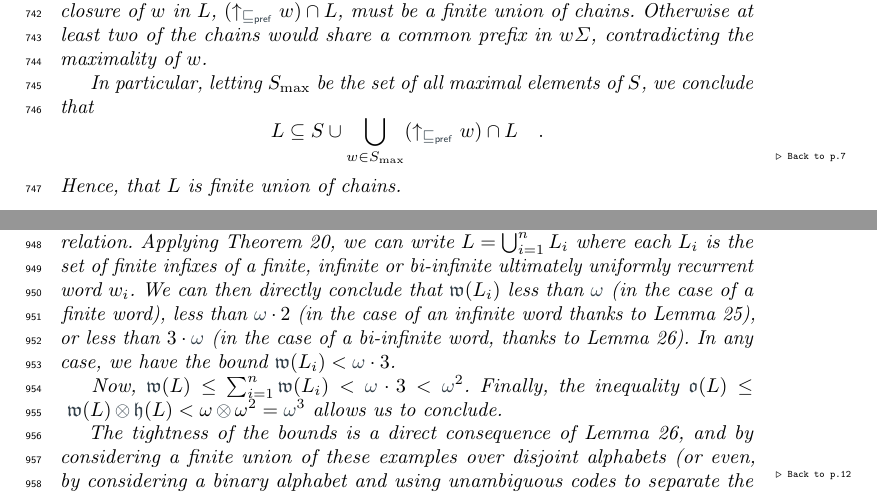
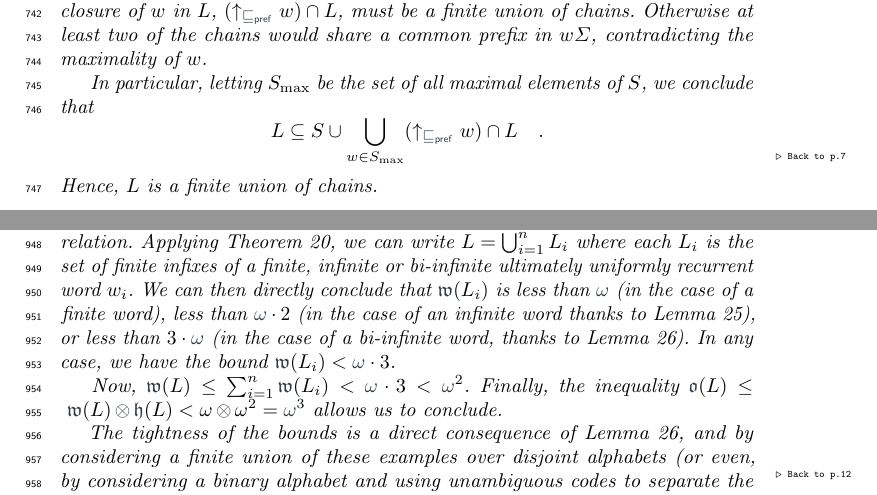
Before and after one commit to AliaumeL/word-ordering-wqo, a LaTeX paper (wqo-on-words.lncs.tex, which reads src/appendix.tex): two parts of pages 21 and 27 of 31, joined at a grey line, cut so that both start at the same text. Compiled offline with pdfLaTeX; a LaTeX package or settings file that is missing is left out.

Commit message:
Fix additional grammar issues and verify compilation
Co-authored-by: AliaumeL <24816735+AliaumeL@users.noreply.github.com>

```diff
--- a/src/appendix.tex
+++ b/src/appendix.tex
@@ -122,7 +122,7 @@
         L \subseteq S \cup \bigcup_{w \in S_{\max}} (\upset[\prefleq]{w}) \cap L
         \quad .
     \end{equation*}
-    Hence, that $L$ is finite union of \kl{chains}.
+    Hence, $L$ is a finite union of \kl{chains}.
 \end{proofof}
 
 
@@ -521,7 +521,7 @@ that the two share the letter at position $0$.
     each $L_i$ is the set of finite \kl{infixes} of a finite, infinite or
     bi-infinite \kl{ultimately uniformly recurrent} word $w_i$.
    We can then
-    directly conclude that $\oWidth{L_i}$ less than $\omegaOrd$ (in the case of
+    directly conclude that $\oWidth{L_i}$ is less than $\omegaOrd$ (in the case of
     a finite word), less than $\omegaOrd \cdot 2$ (in the case of an infinite
     word thanks to \cref{small-ordinal-invariants:lem}), or less than $3 \cdot
     \omegaOrd$ (in the case of a bi-infinite word, thanks to
```
Also changed, not shown: src/infixes.tex (+1 -1 lines), wqo-on-words.lncs.pdf (added).
